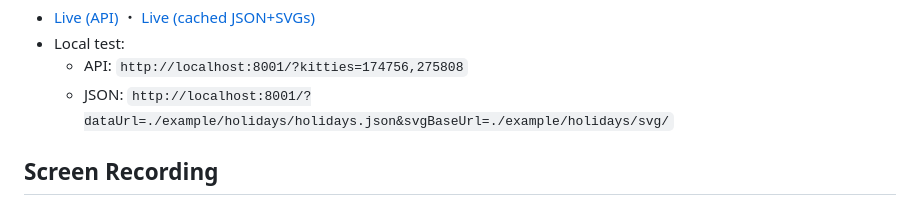
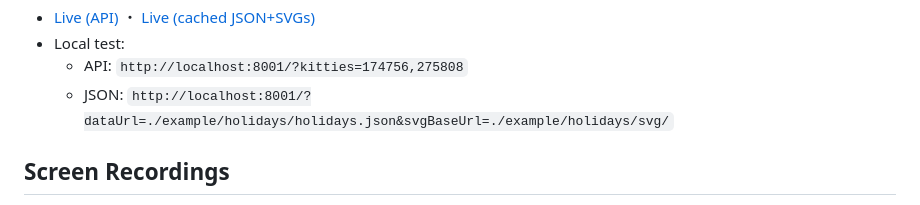
Before and after one commit to nivs/crypto-kitties-family-graph, a Markdown page: README.md, the part around one of its changes. GitHub-like rendering.

Commit message:
Fix screen recording section in README
Updated section title and fixed screen recording URLs.

```diff
--- a/README.md
+++ b/README.md
@@ -290,5 +290,5 @@ python3 download_svgs.py ../dist/example/holidays/holidays.json \
   - API: `http://localhost:8001/?kitties=174756,275808`
   - JSON: `http://localhost:8001/?dataUrl=./example/holidays/holidays.json&svgBaseUrl=./example/holidays/svg/`
 
-## Screen Recording
+## Screen Recordings
 
```
Also changed, not shown: other parts of README.md (+5 -1 lines).
